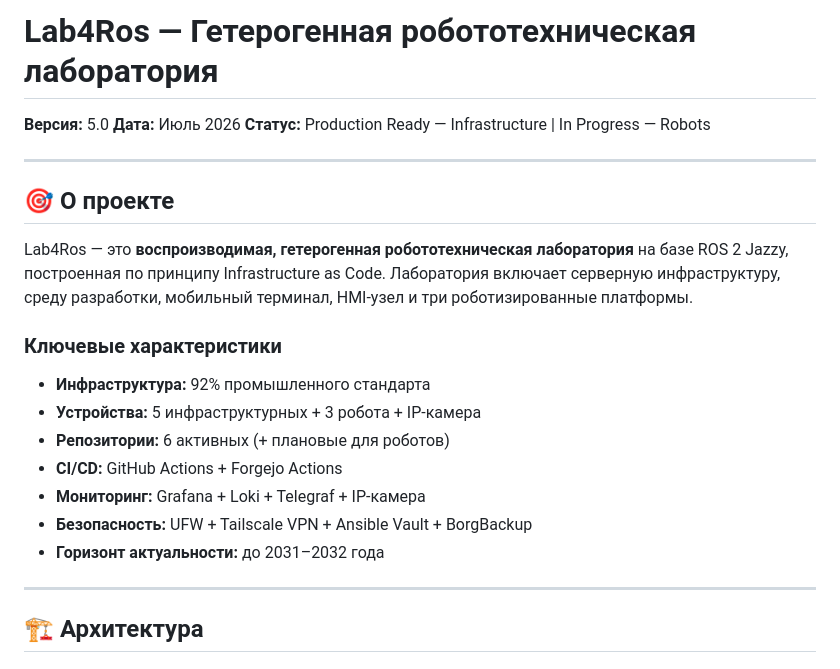
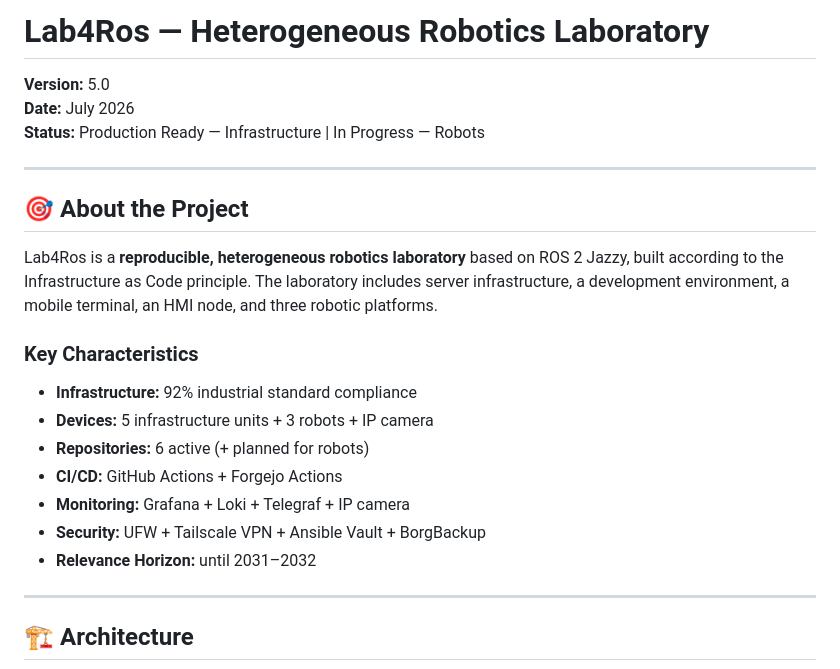
Before and after one commit to al-sapsan/AlphaBot, a Markdown page: README.md, the part around one of its changes. Drawn GitHub-style.

````diff
--- a/README.md
+++ b/README.md
@@ -1,28 +1,28 @@
-# Lab4Ros — Гетерогенная робототехническая лаборатория
+# Lab4Ros — Heterogeneous Robotics Laboratory
 
-**Версия:** 5.0
-**Дата:** Июль 2026
-**Статус:** Production Ready — Infrastructure | In Progress — Robots
+**Version:** 5.0
+**Date:** July 2026
+**Status:** Production Ready — Infrastructure | In Progress — Robots
 
 ---
 
-## 🎯 О проекте
+## 🎯 About the Project
 
-Lab4Ros — это **воспроизводимая, гетерогенная робототехническая лаборатория** на базе ROS 2 Jazzy, построенная по принципу Infrastructure as Code. Лаборатория включает серверную инфраструктуру, среду разработки, мобильный терминал, HMI-узел и три роботизированные платформы.
+Lab4Ros is a **reproducible, heterogeneous robotics laboratory** based on ROS 2 Jazzy, built according to the Infrastructure as Code principle. The laboratory includes server infrastructure, a development environment, a mobile terminal, an HMI node, and three robotic platforms.
 
-### Ключевые характеристики
+### Key Characteristics
 
-- **Инфраструктура:** 92% промышленного стандарта
-- **Устройства:** 5 инфраструктурных + 3 робота + IP-камера
-- **Репозитории:** 6 активных (+ плановые для роботов)
+- **Infrastructure:** 92% industrial standard compliance
+- **Devices:** 5 infrastructure units + 3 robots + IP camera
+- **Repositories:** 6 active (+ planned for robots)
 - **CI/CD:** GitHub Actions + Forgejo Actions
-- **Мониторинг:** Grafana + Loki + Telegraf + IP-камера
-- **Безопасность:** UFW + Tailscale VPN + Ansible Vault + BorgBackup
-- **Горизонт актуальности:** до 2031–2032 года
+- **Monitoring:** Grafana + Loki + Telegraf + IP camera
+- **Security:** UFW + Tailscale VPN + Ansible Vault + BorgBackup
+- **Relevance Horizon:** until 2031–2032
 
 ---
 
-## 🏗️ Архитектура
+## 🏗️ Architecture
 
 ```mermaid
 flowchart TB
````
Also changed, not shown: other parts of README.md (+72 -72 lines).
